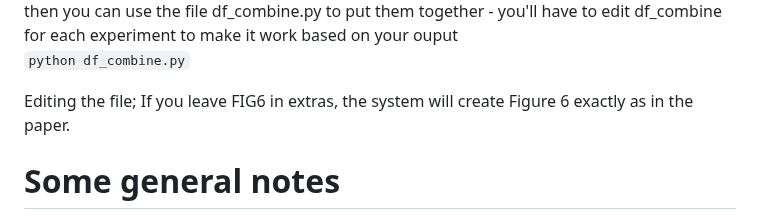
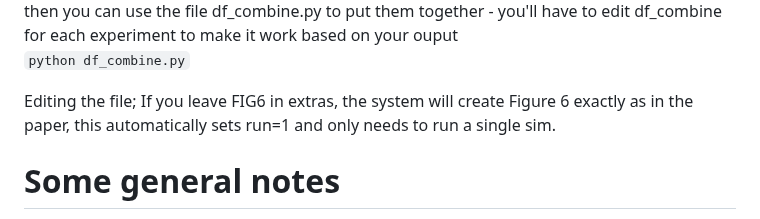
Before and after one commit to bl-software/sim_rbco2, a Markdown page: README.md, the part around one of its changes. GitHub-like rendering.

````diff
--- a/README.md
+++ b/README.md
@@ -93,7 +93,7 @@ the important part being the _r1_2 - means run 1 of 2.
 then you can use the file df_combine.py to put them together - you'll have to edit df_combine for each experiment to make it work based on your ouput
 ```python df_combine.py```
 
-Editing the file; If you leave FIG6 in extras, the system will create Figure 6 exactly as in the paper.
+Editing the file; If you leave FIG6 in extras, the system will create Figure 6 exactly as in the paper, this automatically sets run=1 and only needs to run a single sim.
 
 # Some general notes
 The files in Params contain the default parameters to run the figures in the paper.
````
Also changed, not shown: other parts of README.md (+2 -2 lines).
